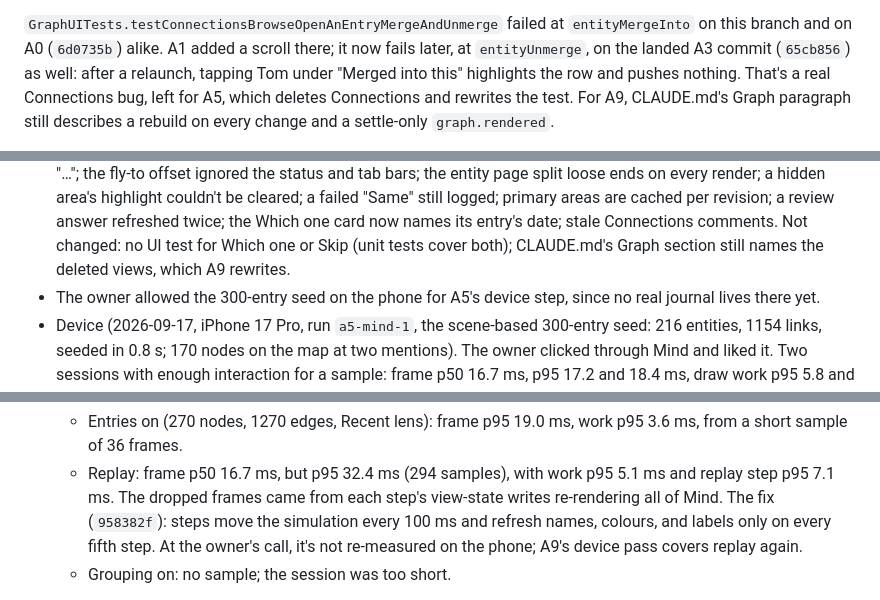
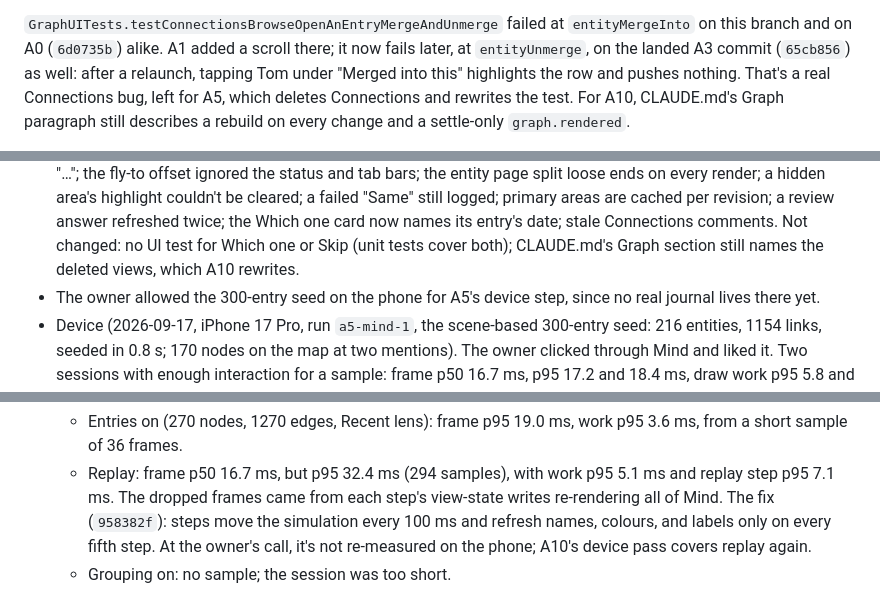
Before and after one commit to natefikru/Mindlore, a Markdown page: tasks/todo.md, 3 parts joined by grey strips. Rendered like a GitHub page.

```diff
--- a/tasks/todo.md
+++ b/tasks/todo.md
@@ -801,7 +839,7 @@ cancel in a test, since XCUITest can't cancel a gesture.
 this branch and on A0 (`6d0735b`) alike. A1 added a scroll there; it now fails later, at
 `entityUnmerge`, on the landed A3 commit (`65cb856`) as well: after a relaunch, tapping Tom under
 "Merged into this" highlights the row and pushes nothing. That's a real Connections bug, left
-for A5, which deletes Connections and rewrites the test. For A9,
+for A5, which deletes Connections and rewrites the test. For A10,
 CLAUDE.md's Graph paragraph still describes a rebuild on every change and a settle-only
 `graph.rendered`.
 
@@ -904,7 +942,7 @@ A5 (2026-09-17, build spec in `tasks/a5-mind-spec.md`):
   "Same" still logged; primary areas are cached per revision; a review answer refreshed twice;
   the Which one card now names its entry's date; stale Connections comments. Not changed: no UI
   test for Which one or Skip (unit tests cover both); CLAUDE.md's Graph section still names the
-  deleted views, which A9 rewrites.
+  deleted views, which A10 rewrites.
 - The owner allowed the 300-entry seed on the phone for A5's device step, since no real journal
   lives there yet.
 - Device (2026-09-17, iPhone 17 Pro, run `a5-mind-1`, the scene-based 300-entry seed: 216
@@ -958,7 +996,7 @@ A5b (2026-09-17, build spec in `tasks/a5b-map-extras-spec.md`):
     step p95 7.1 ms. The dropped frames came from each step's view-state writes re-rendering all
     of Mind. The fix (`958382f`): steps move the simulation every 100 ms and refresh names,
     colours, and labels only on every fifth step. At the owner's call, it's not re-measured on
-    the phone; A9's device pass covers replay again.
+    the phone; A10's device pass covers replay again.
   - Grouping on: no sample; the session was too short.
 - Tests: 861 unit tests pass. `GraphUITests` (including the new lenses, dots, and regions test
   and the replay test), `GraphScreenshotTests.testDemoJournalMind` (new lens, dots, regions, and
```
Also changed, not shown: other parts of tasks/todo.md (+41 -3 lines).
